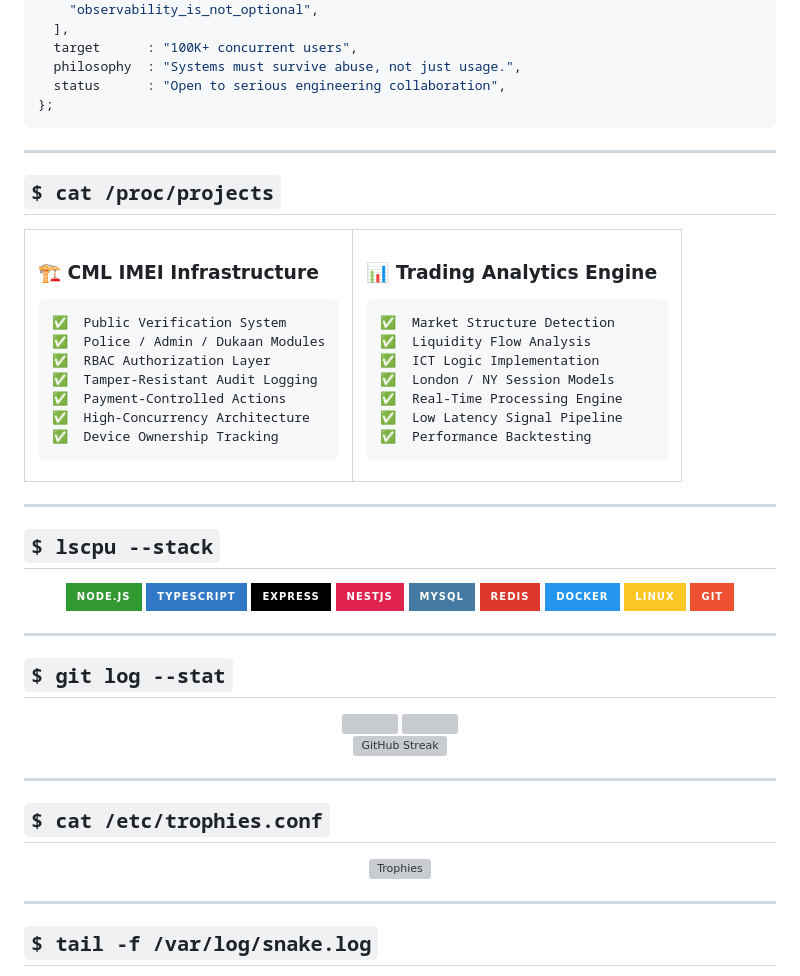
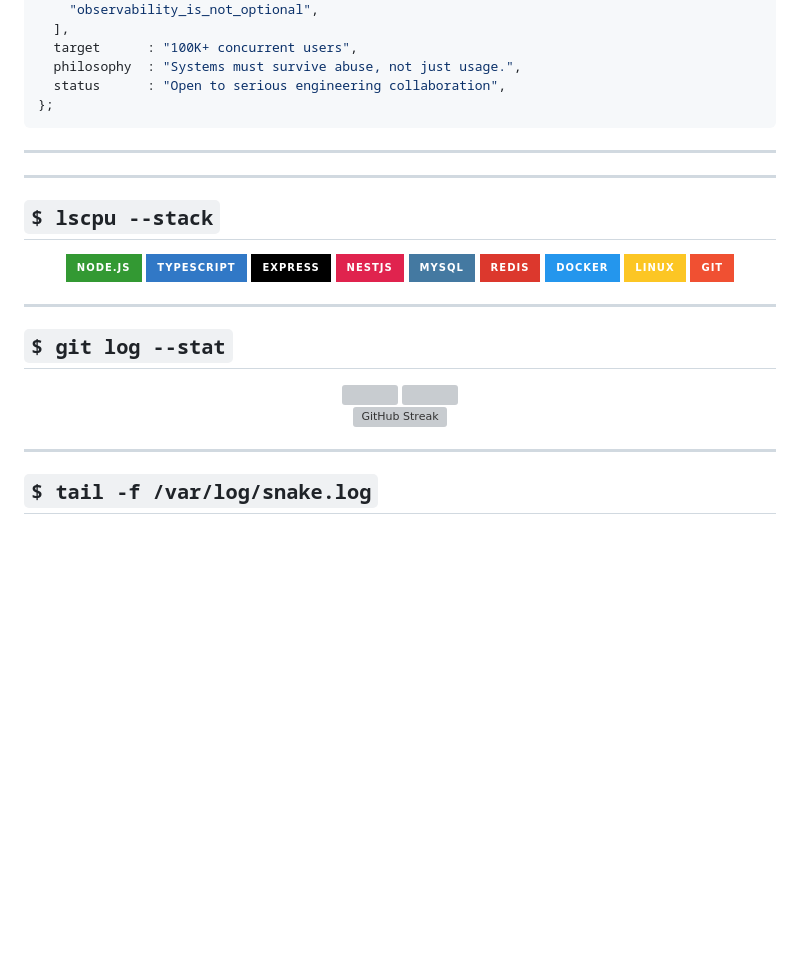
Before and after one commit to caaqilyare/caaqilyare, a Markdown page: README.md, the part around the change. Drawn GitHub-style; badges without logos; blank space fills up the shorter version; grey boxes are pictures that could not be loaded.

````diff
--- a/README.md
+++ b/README.md
@@ -46,41 +46,6 @@ const caaqil = {
 
 ---
 
-## `$ cat /proc/projects`
-
-<table>
-<tr>
-<td width="50%" valign="top">
-
-### 🏗 CML IMEI Infrastructure
-```
-✅  Public Verification System
-✅  Police / Admin / Dukaan Modules
-✅  RBAC Authorization Layer
-✅  Tamper-Resistant Audit Logging
-✅  Payment-Controlled Actions
-✅  High-Concurrency Architecture
-✅  Device Ownership Tracking
-```
-
-</td>
-<td width="50%" valign="top">
-
-### 📊 Trading Analytics Engine
-```
-✅  Market Structure Detection
-✅  Liquidity Flow Analysis
-✅  ICT Logic Implementation
-✅  London / NY Session Models
-✅  Real-Time Processing Engine
-✅  Low Latency Signal Pipeline
-✅  Performance Backtesting
-```
-
-</td>
-</tr>
-</table>
-
 ---
 
 ## `$ lscpu --stack`
@@ -113,16 +78,6 @@ const caaqil = {
 <div align="center">
 
 [![GitHub Streak](https://streak-stats.demolab.com?user=caaqilyare&theme=github-dark-blue&hide_border=true&background=0d1117&ring=00ff88&fire=00ff88&currStreakLabel=00ff88&sideLabels=8b949e&dates=8b949e)](https://github.com/caaqilyare)
-
-</div>
-
----
-
-## `$ cat /etc/trophies.conf`
-
-<div align="center">
-
-[![Trophies](https://github-profile-trophy.vercel.app/?username=caaqilyare&theme=algolia&no-frame=true&column=4&margin-w=8&margin-h=8)](https://github.com/caaqilyare)
 
 </div>
 
````
